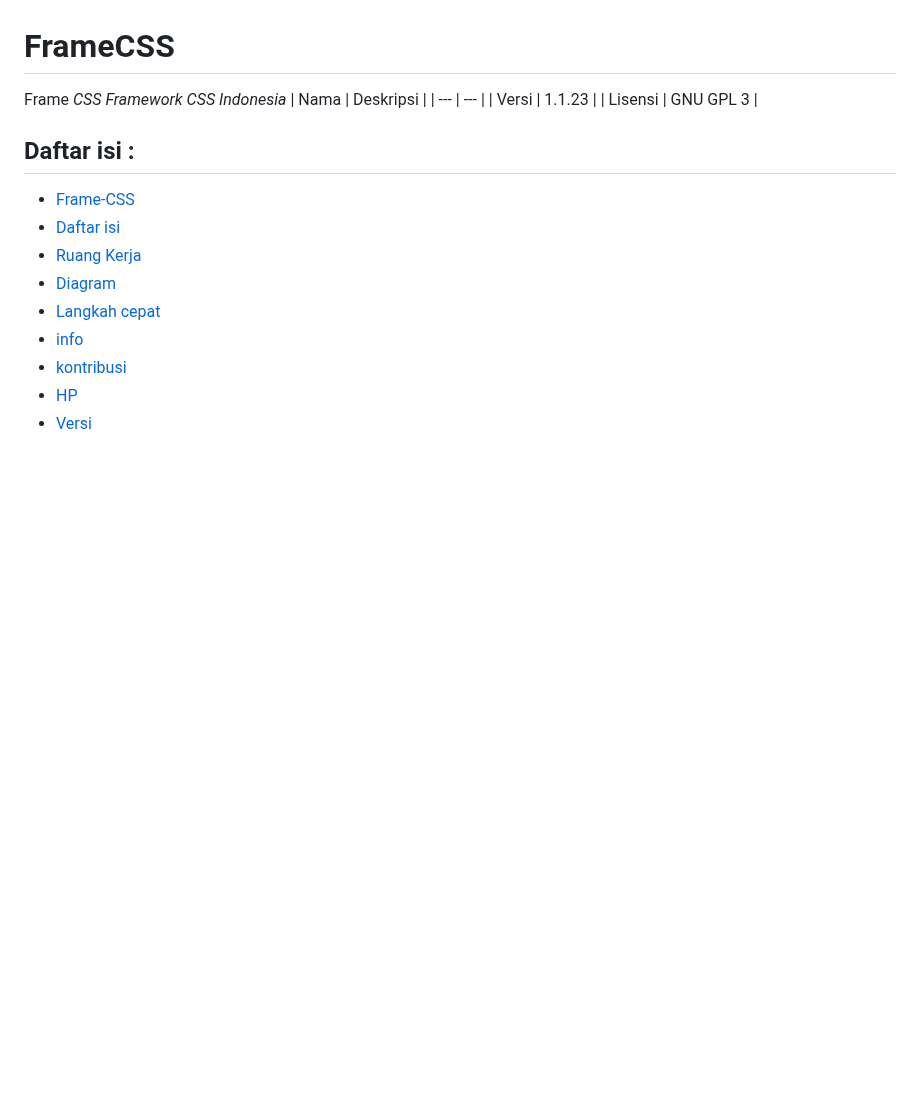
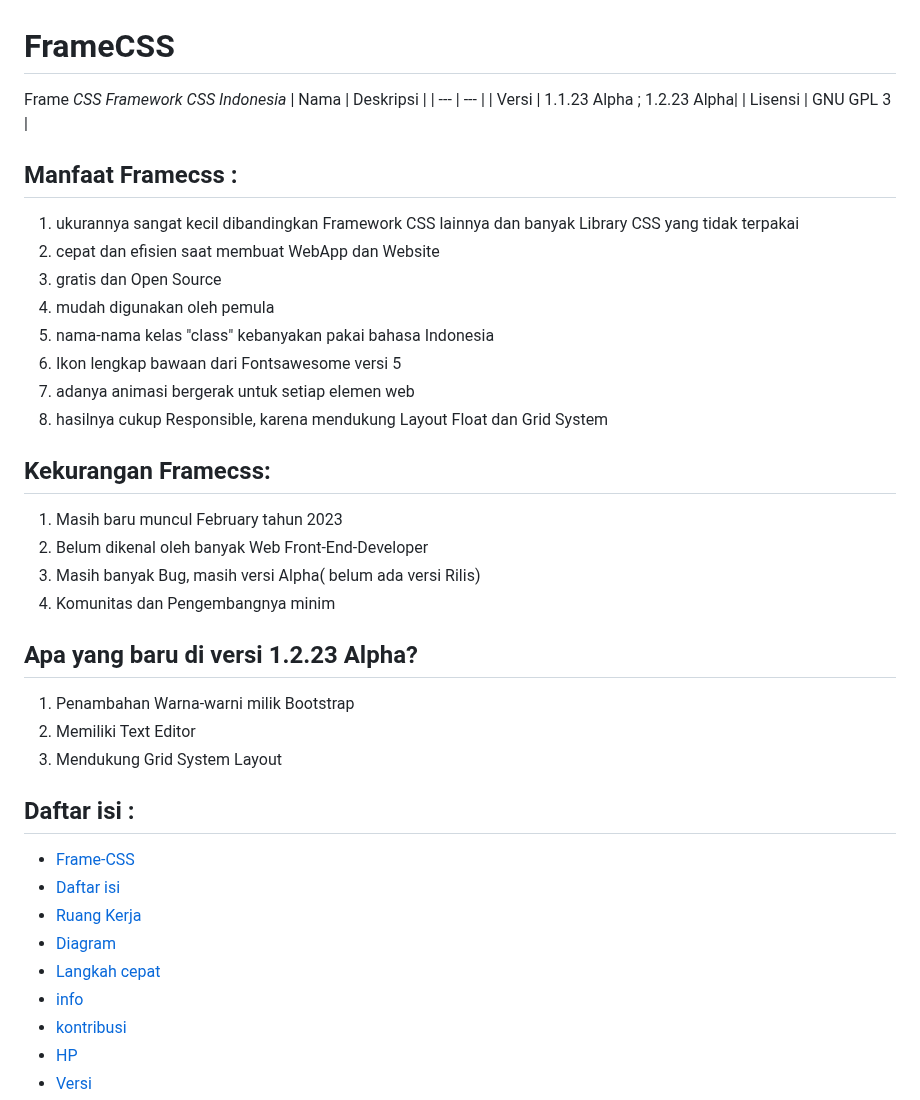
Before and after one commit to nelsenpro/frame, a Markdown page: README.md, the part around the change. Drawn GitHub-style; blank space fills up the shorter version.

```diff
--- a/README.md
+++ b/README.md
@@ -2,9 +2,29 @@
 Frame _CSS Framework CSS Indonesia_
 | Nama | Deskripsi |
 | --- | --- |
-| Versi | 1.1.23 |
+| Versi | 1.1.23 Alpha ; 1.2.23 Alpha|
 | Lisensi | GNU GPL 3 |
 
+## Manfaat Framecss :
+1. ukurannya sangat kecil dibandingkan Framework CSS lainnya dan banyak Library CSS yang tidak terpakai
+2. cepat dan efisien saat membuat WebApp dan Website
+3. gratis dan Open Source
+4. mudah digunakan oleh pemula
+5. nama-nama kelas "class" kebanyakan pakai bahasa Indonesia
+6. Ikon lengkap bawaan dari Fontsawesome versi 5
+7. adanya animasi bergerak untuk setiap elemen web
+8. hasilnya cukup Responsible, karena mendukung Layout Float dan Grid System
+
+## Kekurangan Framecss:
+1. Masih baru muncul February tahun 2023
+2. Belum dikenal oleh banyak Web Front-End-Developer
+3. Masih banyak Bug, masih versi Alpha( belum ada versi Rilis)
+4. Komunitas dan Pengembangnya minim
+
+## Apa yang baru di versi 1.2.23 Alpha?
+1. Penambahan Warna-warni milik Bootstrap
+2. Memiliki Text Editor
+3. Mendukung Grid System Layout
 ## Daftar isi :
 
 - [Frame-CSS](#frame-css)
```
